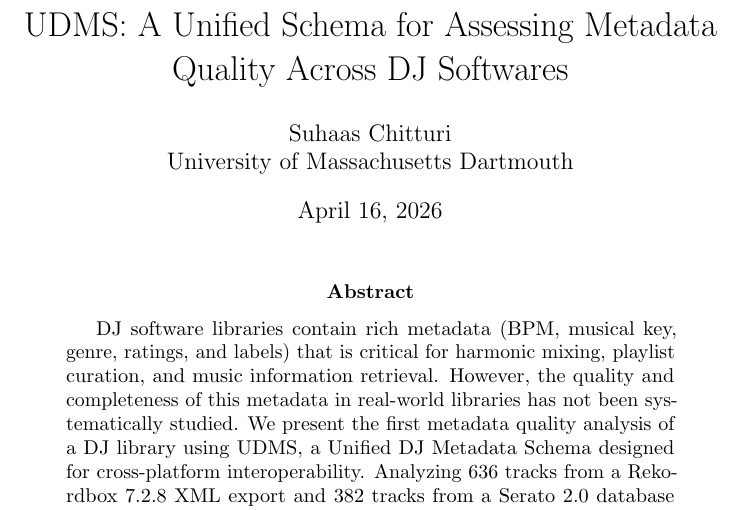
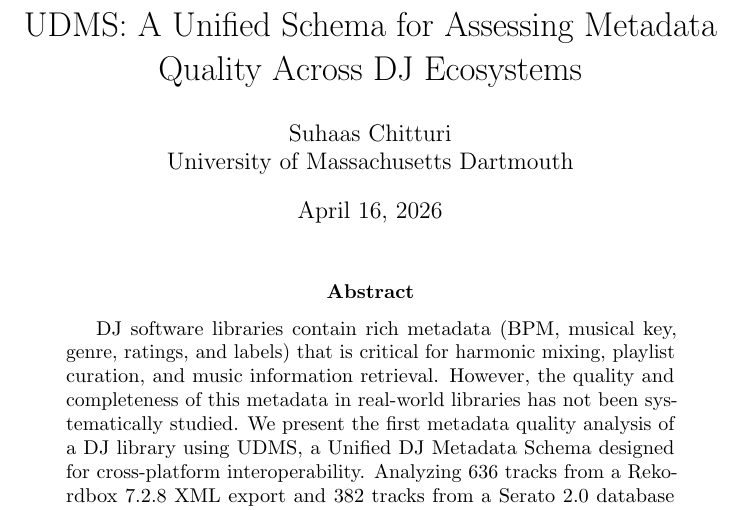
Before and after one commit to interfluve-wav/dj-metadata, a LaTeX paper (paper/main.tex): part of page 1 of 23, cut so that both start at the same text. Compiled offline with pdfLaTeX.

Commit message:
Title: DJ Ecosystems (plural)

```diff
--- a/paper/main.tex
+++ b/paper/main.tex
@@ -24,7 +24,7 @@
 \input{preamble}
 
 % Title (IEEE-compliant title case)
-\title{UDMS: A Unified Schema for Assessing Metadata Quality Across {DJ} Softwares}
+\title{UDMS: A Unified Schema for Assessing Metadata Quality Across {DJ} Ecosystems}
 
 % Authors
 \author{Suhaas Chitturi\\University of Massachusetts Dartmouth}
```
